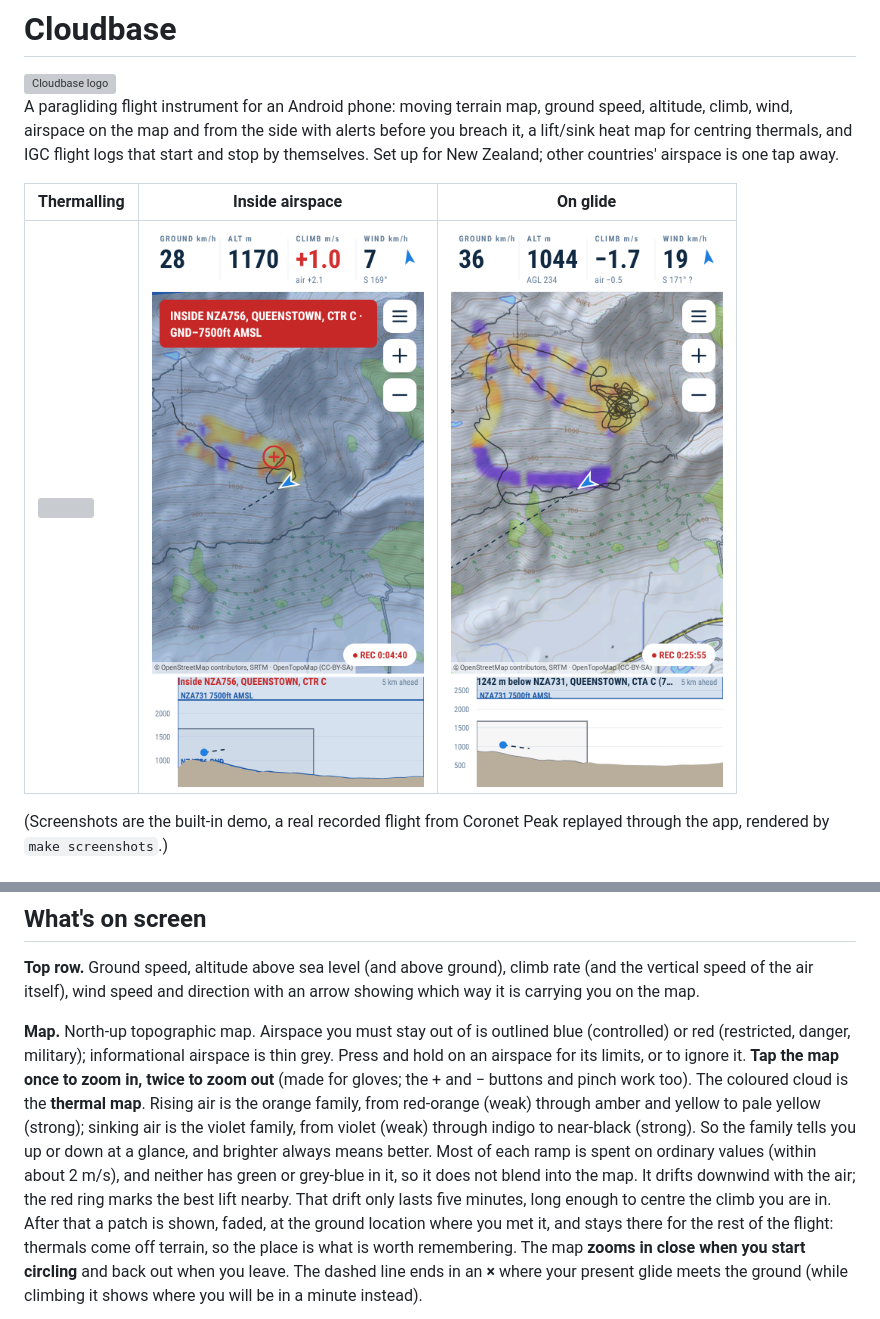
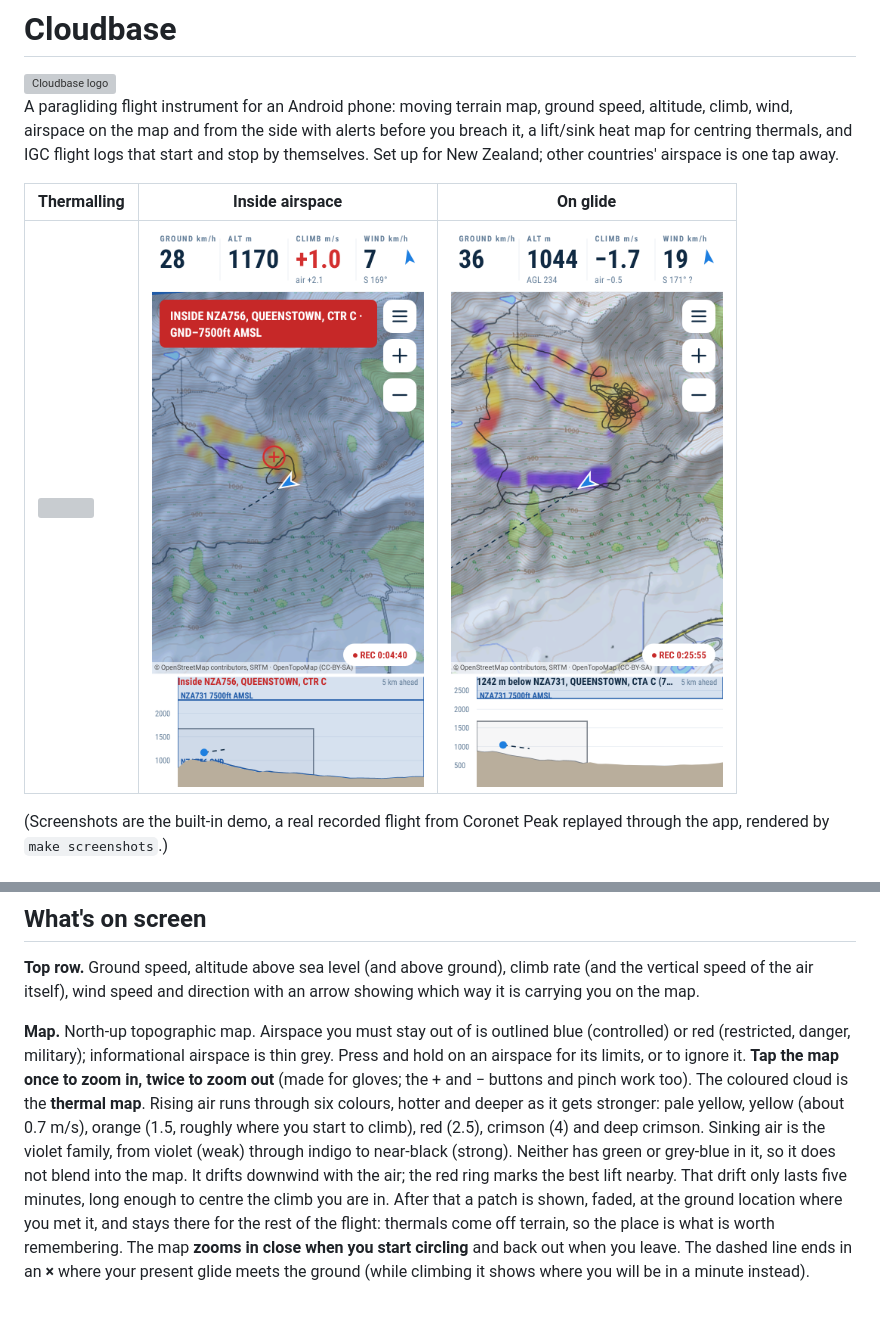
Before and after one commit to lewinfox/cloudbase, a Markdown page: README.md, 2 parts joined by grey strips. Rendered like a GitHub page; pictures changed too: docs/screenshots/2-inside-airspace.png, docs/screenshots/3-glide-to-ground.png; grey boxes are pictures that could not be loaded.

```diff
--- a/README.md
+++ b/README.md
@@ -40,12 +40,11 @@ is carrying you on the map.
 **Map.** North-up topographic map. Airspace you must stay out of is outlined blue (controlled)
 or red (restricted, danger, military); informational airspace is thin grey. Press and hold on an
 airspace for its limits, or to ignore it. **Tap the map once to zoom in, twice to zoom out**
-(made for gloves; the + and − buttons and pinch work too). The coloured cloud is the **thermal map**. Rising air is the
-orange family, from red-orange (weak) through amber and yellow to pale yellow (strong); sinking
-air is the violet family, from violet (weak) through indigo to near-black (strong). So the
-family tells you up or down at a glance, and brighter always means better. Most of each ramp is
-spent on ordinary values (within about 2 m/s), and neither has green or grey-blue in it, so it
-does not blend into the map. It drifts downwind with the air; the red ring marks the best lift nearby. That drift only lasts
+(made for gloves; the + and − buttons and pinch work too). The coloured cloud is the **thermal map**. Rising air runs through
+six colours, hotter and deeper as it gets stronger: pale yellow, yellow (about 0.7 m/s), orange
+(1.5, roughly where you start to climb), red (2.5), crimson (4) and deep crimson. Sinking air
+is the violet family, from violet (weak) through indigo to near-black (strong). Neither has
+green or grey-blue in it, so it does not blend into the map. It drifts downwind with the air; the red ring marks the best lift nearby. That drift only lasts
 five minutes, long enough to centre the climb you are in. After that a patch is shown, faded,
 at the ground location where you met it, and stays there for the rest of the flight: thermals
 come off terrain, so the place is what is worth remembering. The map **zooms in close when you start circling** and back out when you leave.
```
Also changed, not shown: docs/screenshots/8-menu.png, 4 other files.
